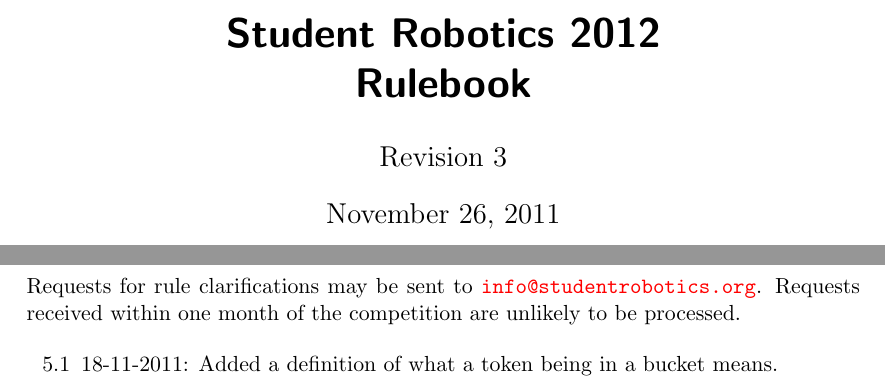
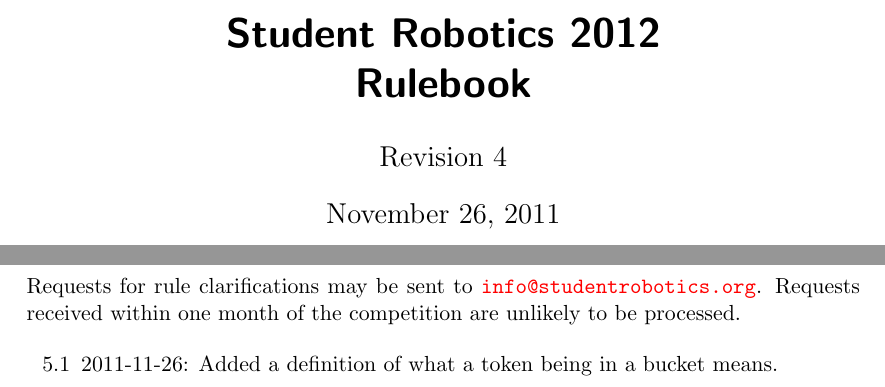
Before and after one commit to PeterJCLaw/rules, a LaTeX document (en/rulebook.tex): two parts of pages 1 and 12 of 14, joined at a grey line, cut so that both start at the same text. Compiled offline with pdfLaTeX.

Commit message:
Bump revision number and correct date of clarification.
It's now more than a little while since the clarfication was actually
written, so it deserves a more recent date.

```diff
--- a/en/rulebook.tex
+++ b/en/rulebook.tex
@@ -12,7 +12,7 @@
 \hypersetup{colorlinks=true}
 
 \title {Student Robotics 2012\\ Rulebook}
-\author{Revision 3}
+\author{Revision 4}
 \date{\today}
 \setcounter{tocdepth}{1}
 
@@ -41,7 +41,7 @@
 %% The following changes have been made to the rules since their initial release:
 
 \begin{enumerate}
-\item 18-11-2011: Added a definition of what a token being in a bucket means.
+\item 2011-11-26: Added a definition of what a token being in a bucket means.
 \end{enumerate}
 
 \newpage
```
